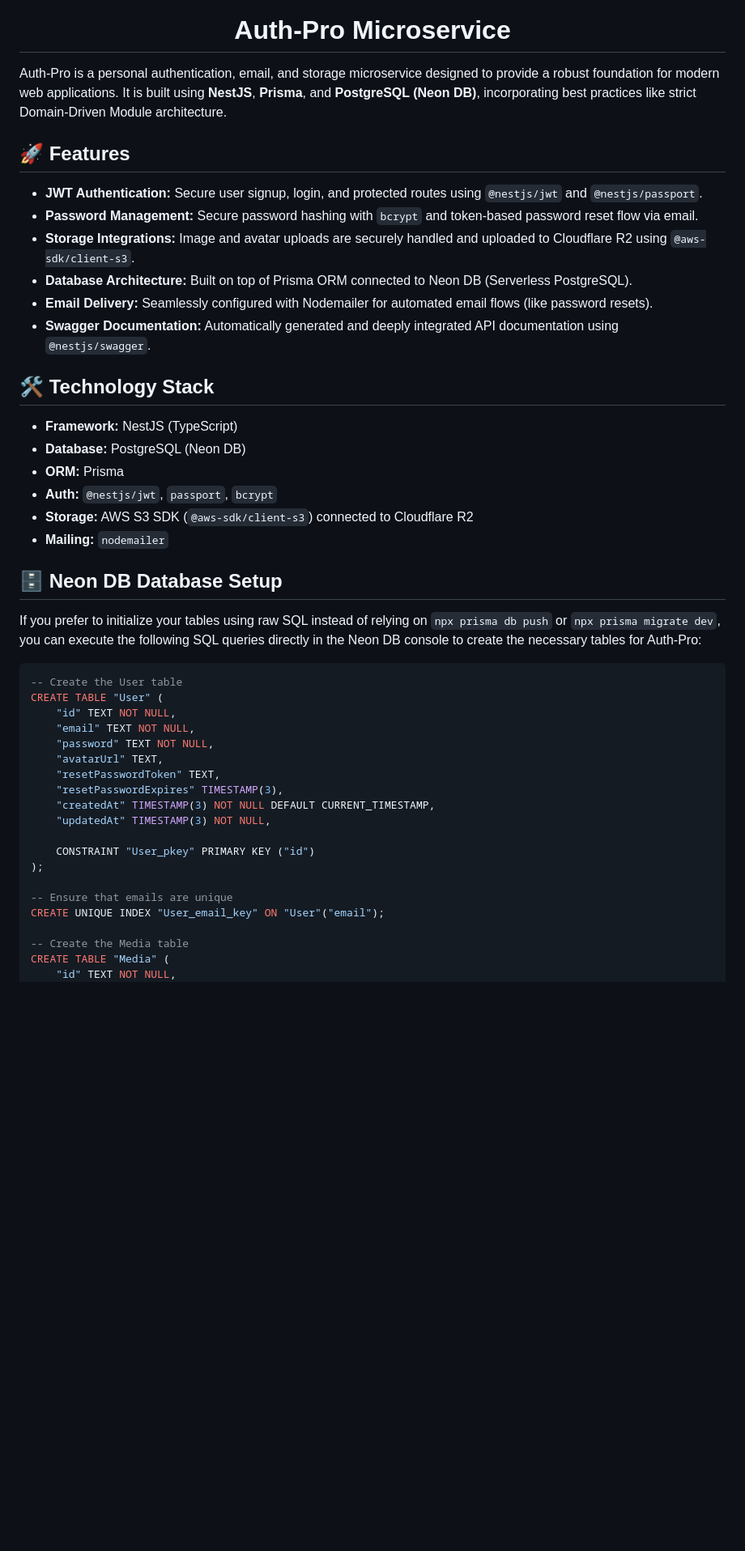
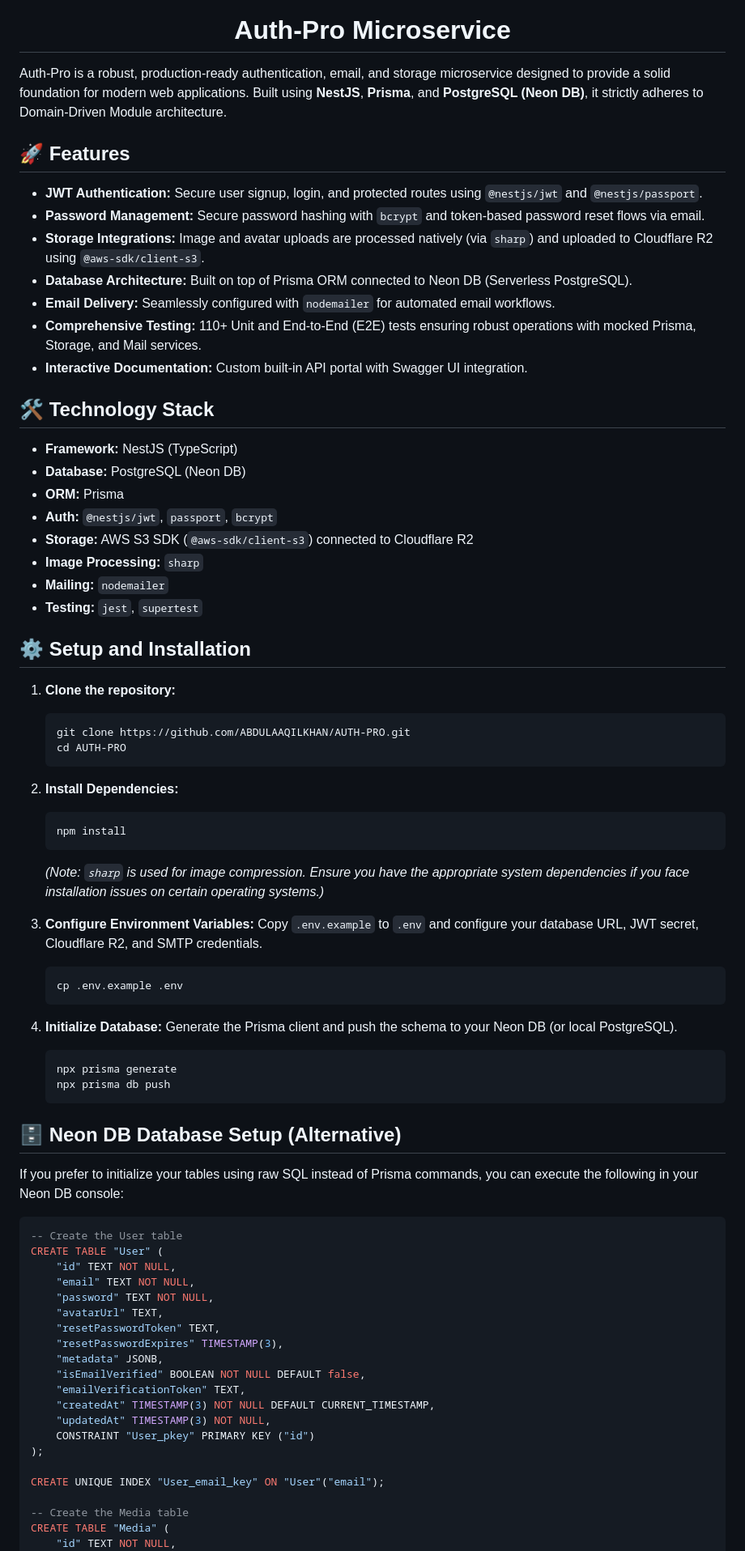
Before and after one commit to ABDULAAQILKHAN/AUTH-PRO, a Markdown page: README.md, the part around one of its changes. Shown at 81% size. GitHub-like rendering; blank space fills up the shorter version.

Commit message:
docs: update README and add CONTRIBUTING guidelines

````diff
--- a/README.md
+++ b/README.md
@@ -3,16 +3,17 @@
   <h1>Auth-Pro Microservice</h1>
 </div>
 
-Auth-Pro is a personal authentication, email, and storage microservice designed to provide a robust foundation for modern web applications. It is built using **NestJS**, **Prisma**, and **PostgreSQL (Neon DB)**, incorporating best practices like strict Domain-Driven Module architecture.
+Auth-Pro is a robust, production-ready authentication, email, and storage microservice designed to provide a solid foundation for modern web applications. Built using **NestJS**, **Prisma**, and **PostgreSQL (Neon DB)**, it strictly adheres to Domain-Driven Module architecture.
 
 ## 🚀 Features
 
 - **JWT Authentication:** Secure user signup, login, and protected routes using `@nestjs/jwt` and `@nestjs/passport`.
-- **Password Management:** Secure password hashing with `bcrypt` and token-based password reset flow via email.
-- **Storage Integrations:** Image and avatar uploads are securely handled and uploaded to Cloudflare R2 using `@aws-sdk/client-s3`.
+- **Password Management:** Secure password hashing with `bcrypt` and token-based password reset flows via email.
+- **Storage Integrations:** Image and avatar uploads are processed natively (via `sharp`) and uploaded to Cloudflare R2 using `@aws-sdk/client-s3`.
 - **Database Architecture:** Built on top of Prisma ORM connected to Neon DB (Serverless PostgreSQL).
-- **Email Delivery:** Seamlessly configured with Nodemailer for automated email flows (like password resets).
-- **Swagger Documentation:** Automatically generated and deeply integrated API documentation using `@nestjs/swagger`.
+- **Email Delivery:** Seamlessly configured with `nodemailer` for automated email workflows.
+- **Comprehensive Testing:** 110+ Unit and End-to-End (E2E) tests ensuring robust operations with mocked Prisma, Storage, and Mail services.
+- **Interactive Documentation:** Custom built-in API portal with Swagger UI integration.
 
 ## 🛠️ Technology Stack
 
@@ -21,11 +22,40 @@ Auth-Pro is a personal authentication, email, and storage microservice designed
 - **ORM:** Prisma
 - **Auth:** `@nestjs/jwt`, `passport`, `bcrypt`
 - **Storage:** AWS S3 SDK (`@aws-sdk/client-s3`) connected to Cloudflare R2
+- **Image Processing:** `sharp`
 - **Mailing:** `nodemailer`
+- **Testing:** `jest`, `supertest`
 
-## 🗄️ Neon DB Database Setup
+## ⚙️ Setup and Installation
 
-If you prefer to initialize your tables using raw SQL instead of relying on `npx prisma db push` or `npx prisma migrate dev`, you can execute the following SQL queries directly in the Neon DB console to create the necessary tables for Auth-Pro:
+1. **Clone the repository:**
+   ```bash
+   git clone https://github.com/ABDULAAQILKHAN/AUTH-PRO.git
+   cd AUTH-PRO
+   ```
+
+2. **Install Dependencies:**
+   ```bash
+   npm install
+   ```
+   *(Note: `sharp` is used for image compression. Ensure you have the appropriate system dependencies if you face installation issues on certain operating systems.)*
+
+3. **Configure Environment Variables:**
+   Copy `.env.example` to `.env` and configure your database URL, JWT secret, Cloudflare R2, and SMTP credentials.
+   ```bash
+   cp .env.example .env
+   ```
+
+4. **Initialize Database:**
+   Generate the Prisma client and push the schema to your Neon DB (or local PostgreSQL).
+   ```bash
+   npx prisma generate
+   npx prisma db push
+   ```
+
+## 🗄️ Neon DB Database Setup (Alternative)
+
+If you prefer to initialize your tables using raw SQL instead of Prisma commands, you can execute the following in your Neon DB console:
 
 ```sql
 -- Create the User table
@@ -36,13 +66,14 @@ CREATE TABLE "User" (
     "avatarUrl" TEXT,
     "resetPasswordToken" TEXT,
     "resetPasswordExpires" TIMESTAMP(3),
+    "metadata" JSONB,
+    "isEmailVerified" BOOLEAN NOT NULL DEFAULT false,
+    "emailVerificationToken" TEXT,
     "createdAt" TIMESTAMP(3) NOT NULL DEFAULT CURRENT_TIMESTAMP,
     "updatedAt" TIMESTAMP(3) NOT NULL,
-
     CONSTRAINT "User_pkey" PRIMARY KEY ("id")
 );
 
--- Ensure that emails are unique
 CREATE UNIQUE INDEX "User_email_key" ON "User"("email");
 
 -- Create the Media table
````
Also changed, not shown: other parts of README.md (+34 -37 lines), CONTRIBUTING.md (added, +85 -0 lines).
